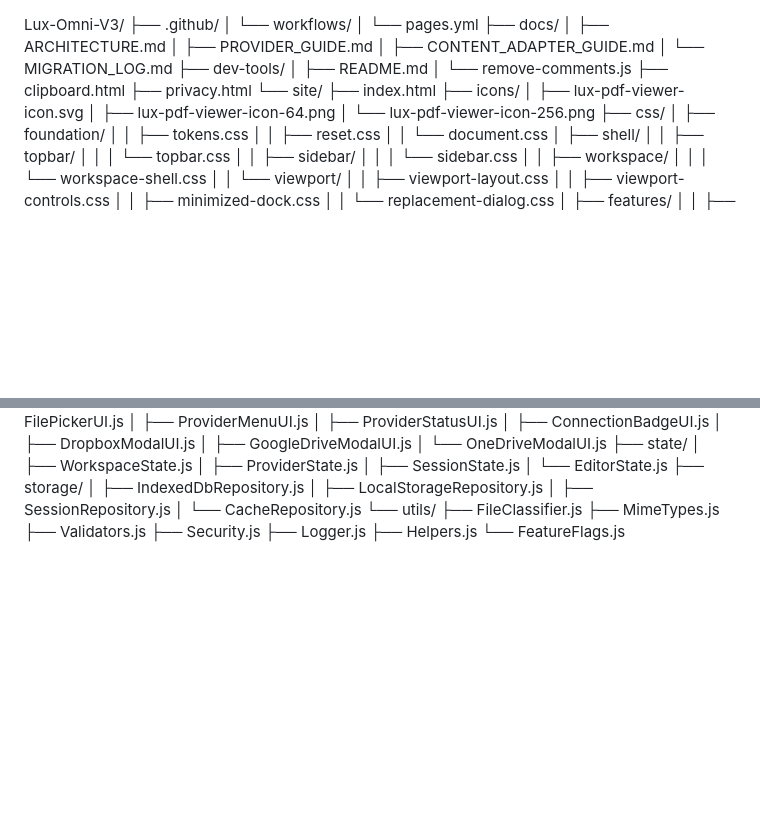
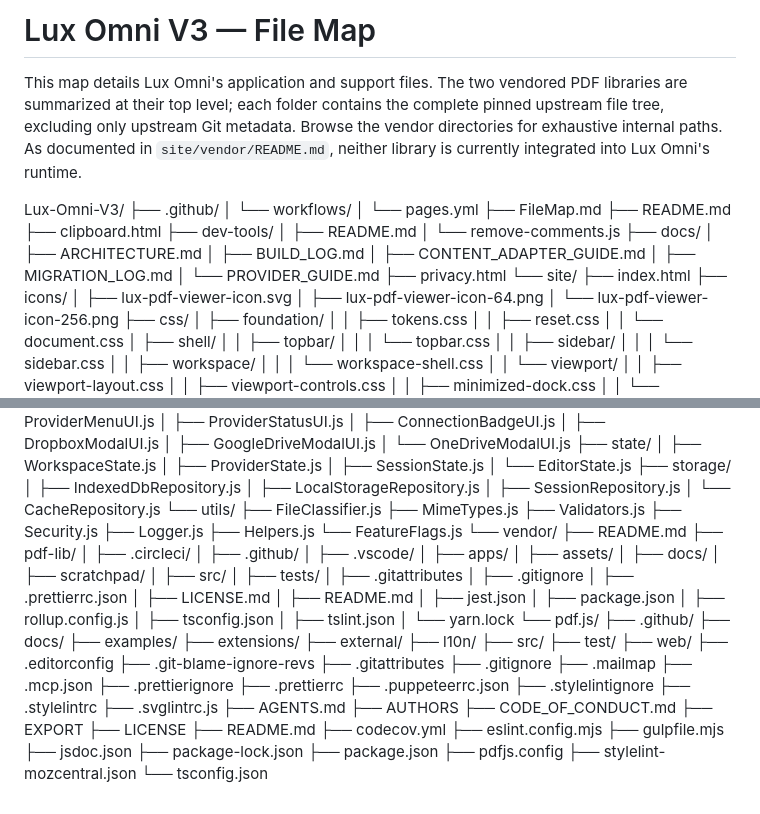
Before and after one commit to LuxrajKayal/Lux-Omni-V3, a Markdown page: FileMap.md, 2 parts joined by grey strips. Rendered like a GitHub page; blank space fills up the shorter version.

Commit message:
Update FileMap with current repository structure

```diff
--- a/FileMap.md
+++ b/FileMap.md
@@ -1,16 +1,23 @@
+# Lux Omni V3 — File Map
+
+This map details Lux Omni's application and support files. The two vendored PDF libraries are summarized at their top level; each folder contains the complete pinned upstream file tree, excluding only upstream Git metadata. Browse the vendor directories for exhaustive internal paths. As documented in `site/vendor/README.md`, neither library is currently integrated into Lux Omni's runtime.
+
 Lux-Omni-V3/
 ├── .github/
 │   └── workflows/
 │       └── pages.yml
-├── docs/
-│   ├── ARCHITECTURE.md
-│   ├── PROVIDER_GUIDE.md
-│   ├── CONTENT_ADAPTER_GUIDE.md
-│   └── MIGRATION_LOG.md
+├── FileMap.md
+├── README.md
+├── clipboard.html
 ├── dev-tools/
 │   ├── README.md
 │   └── remove-comments.js
-├── clipboard.html
+├── docs/
+│   ├── ARCHITECTURE.md
+│   ├── BUILD_LOG.md
+│   ├── CONTENT_ADAPTER_GUIDE.md
+│   ├── MIGRATION_LOG.md
+│   └── PROVIDER_GUIDE.md
 ├── privacy.html
 └── site/
     ├── index.html
@@ -191,3 +198,63 @@ Lux-Omni-V3/
             ├── Logger.js
             ├── Helpers.js
             └── FeatureFlags.js
+    └── vendor/
+        ├── README.md
+        ├── pdf-lib/
+        │   ├── .circleci/
+        │   ├── .github/
+        │   ├── .vscode/
+        │   ├── apps/
+        │   ├── assets/
+        │   ├── docs/
+        │   ├── scratchpad/
+        │   ├── src/
+        │   ├── tests/
+        │   ├── .gitattributes
+        │   ├── .gitignore
+        │   ├── .prettierrc.json
+        │   ├── LICENSE.md
+        │   ├── README.md
+        │   ├── jest.json
+        │   ├── package.json
+        │   ├── rollup.config.js
+        │   ├── tsconfig.json
+        │   ├── tslint.json
+        │   └── yarn.lock
+        └── pdf.js/
+            ├── .github/
+            ├── docs/
+            ├── examples/
+            ├── extensions/
+            ├── external/
+            ├── l10n/
+            ├── src/
+            ├── test/
+            ├── web/
+            ├── .editorconfig
+            ├── .git-blame-ignore-revs
+            ├── .gitattributes
+            ├── .gitignore
+            ├── .mailmap
+            ├── .mcp.json
+            ├── .prettierignore
+            ├── .prettierrc
+            ├── .puppeteerrc.json
+            ├── .stylelintignore
+            ├── .stylelintrc
+            ├── .svglintrc.js
+            ├── AGENTS.md
+            ├── AUTHORS
+            ├── CODE_OF_CONDUCT.md
+            ├── EXPORT
+            ├── LICENSE
+            ├── README.md
+            ├── codecov.yml
+            ├── eslint.config.mjs
+            ├── gulpfile.mjs
+            ├── jsdoc.json
+            ├── package-lock.json
+            ├── package.json
+            ├── pdfjs.config
+            ├── stylelint-mozcentral.json
+            └── tsconfig.json
```
Also changed, not shown: other parts of FileMap.md (+1 -1 lines).
